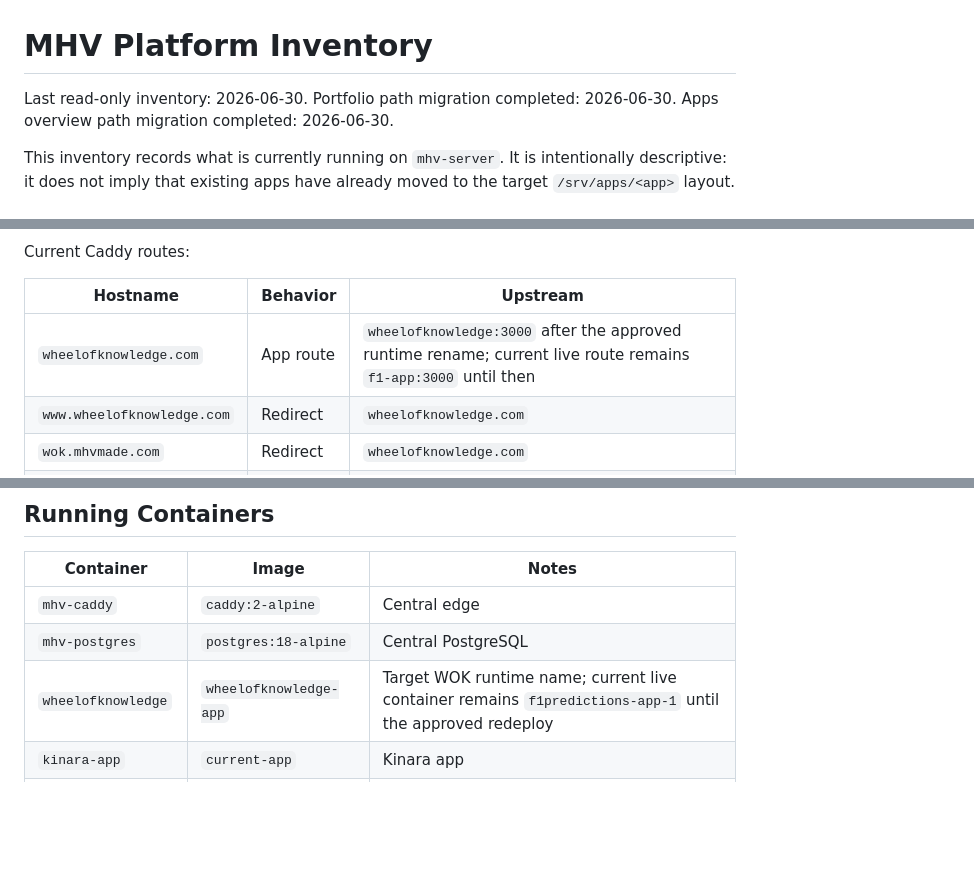
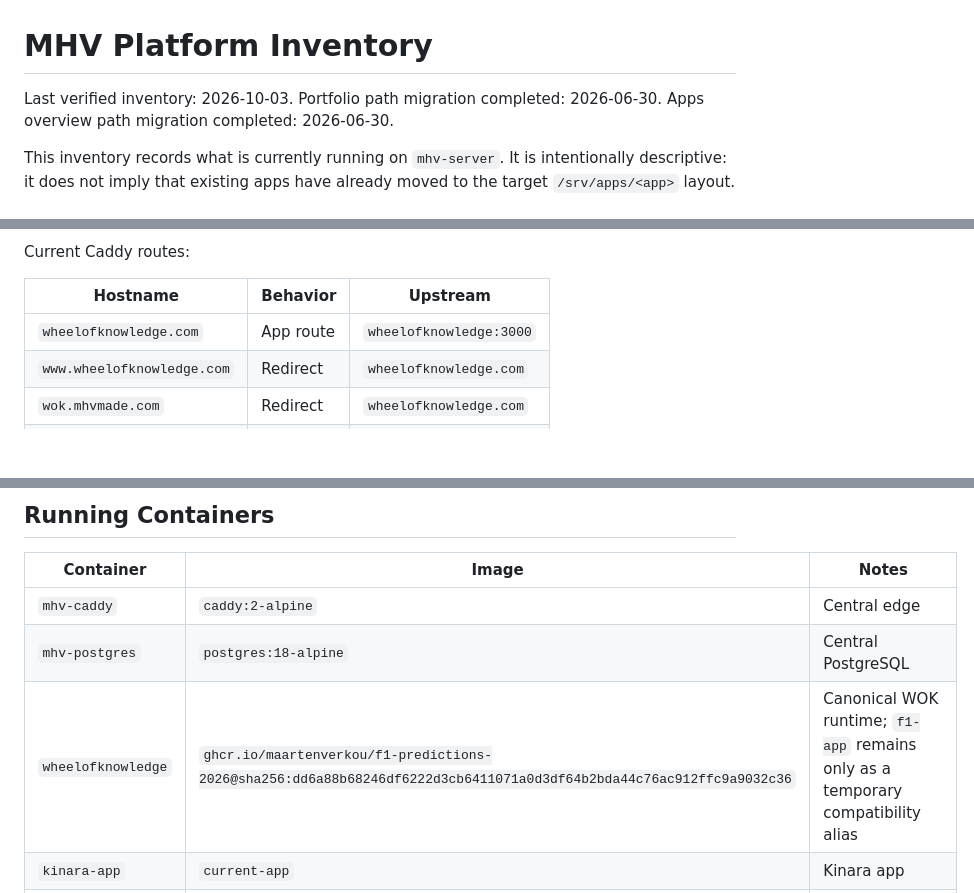
Before and after one commit to MaartenVerkou/F1-predictions-2026, a Markdown page: docs/mhv-platform-inventory.md, 3 parts joined by grey strips. GitHub-like rendering; blank space fills up the shorter version.

```diff
--- a/docs/mhv-platform-inventory.md
+++ b/docs/mhv-platform-inventory.md
@@ -1,6 +1,6 @@
 # MHV Platform Inventory
 
-Last read-only inventory: 2026-06-30.
+Last verified inventory: 2026-10-03.
 Portfolio path migration completed: 2026-06-30.
 Apps overview path migration completed: 2026-06-30.
 
@@ -31,7 +31,7 @@ Current Caddy routes:
 
 | Hostname | Behavior | Upstream |
 | --- | --- | --- |
-| `wheelofknowledge.com` | App route | `wheelofknowledge:3000` after the approved runtime rename; current live route remains `f1-app:3000` until then |
+| `wheelofknowledge.com` | App route | `wheelofknowledge:3000` |
 | `www.wheelofknowledge.com` | Redirect | `wheelofknowledge.com` |
 | `wok.mhvmade.com` | Redirect | `wheelofknowledge.com` |
 | `kinara.mhvmade.com` | App route | `kinara-app:3000` |
@@ -45,7 +45,7 @@ Current Caddy routes:
 | --- | --- | --- |
 | `mhv-caddy` | `caddy:2-alpine` | Central edge |
 | `mhv-postgres` | `postgres:18-alpine` | Central PostgreSQL |
-| `wheelofknowledge` | `wheelofknowledge-app` | Target WOK runtime name; current live container remains `f1predictions-app-1` until the approved redeploy |
+| `wheelofknowledge` | `ghcr.io/maartenverkou/f1-predictions-2026@sha256:dd6a88b68246df6222d3cb6411071a0d3df64b2bda44c76ac912ffc9a9032c36` | Canonical WOK runtime; `f1-app` remains only as a temporary compatibility alias |
 | `kinara-app` | `current-app` | Kinara app |
 | `kinara-media` | `minio/minio:latest` | Kinara media storage |
 | `mhvmade-apps` | `mhvmade-apps-app` | Apps overview/admin |
```
Also changed, not shown: docs/mhv-app-compatibility.md (+3 -3 lines), 1 other file.
